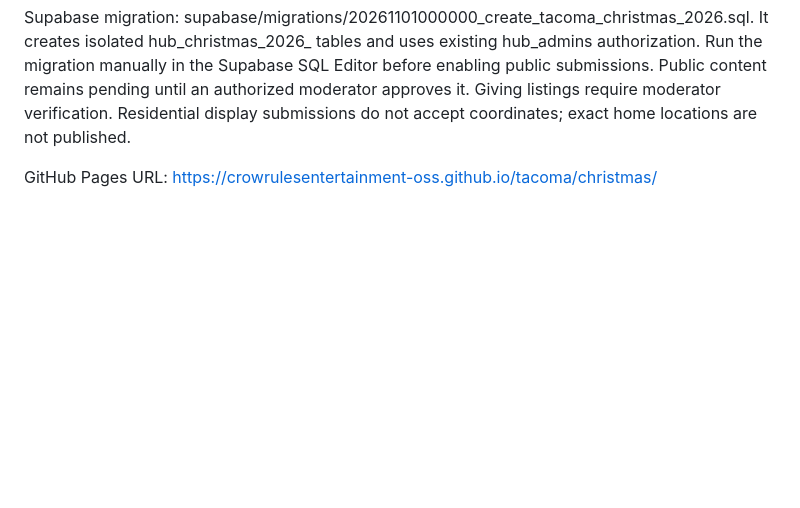
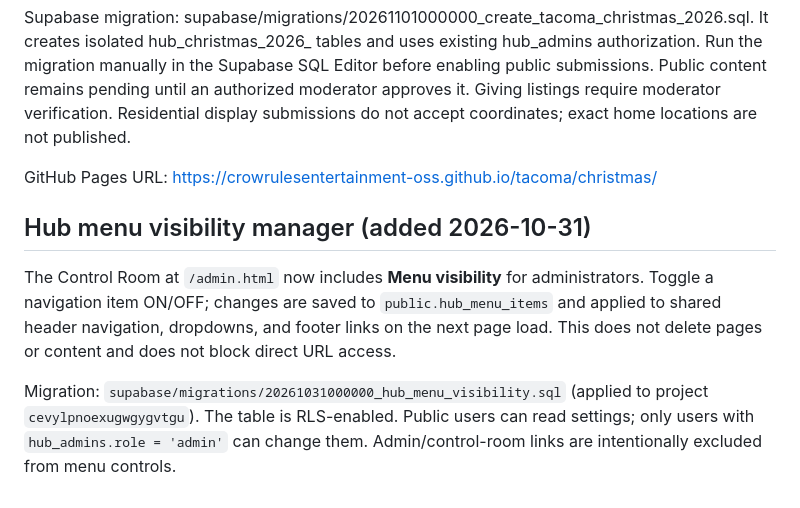
Before and after one commit to crowrulesentertainment-oss/tacoma, a Markdown page: README.md, the part around the change. Drawn GitHub-style; blank space fills up the shorter version.

Commit message:
Document Hub menu visibility controls

```diff
--- a/README.md
+++ b/README.md
@@ -69,3 +69,10 @@ A free community initiative from Tacoma Community Hub × Tacoma Nights, produced
 Supabase migration: supabase/migrations/20261101000000_create_tacoma_christmas_2026.sql. It creates isolated hub_christmas_2026_ tables and uses existing hub_admins authorization. Run the migration manually in the Supabase SQL Editor before enabling public submissions. Public content remains pending until an authorized moderator approves it. Giving listings require moderator verification. Residential display submissions do not accept coordinates; exact home locations are not published.
 
 GitHub Pages URL: https://crowrulesentertainment-oss.github.io/tacoma/christmas/
+
+
+## Hub menu visibility manager (added 2026-10-31)
+
+The Control Room at `/admin.html` now includes **Menu visibility** for administrators. Toggle a navigation item ON/OFF; changes are saved to `public.hub_menu_items` and applied to shared header navigation, dropdowns, and footer links on the next page load. This does not delete pages or content and does not block direct URL access.
+
+Migration: `supabase/migrations/20261031000000_hub_menu_visibility.sql` (applied to project `cevylpnoexugwgygvtgu`). The table is RLS-enabled. Public users can read settings; only users with `hub_admins.role = 'admin'` can change them. Admin/control-room links are intentionally excluded from menu controls.
```
